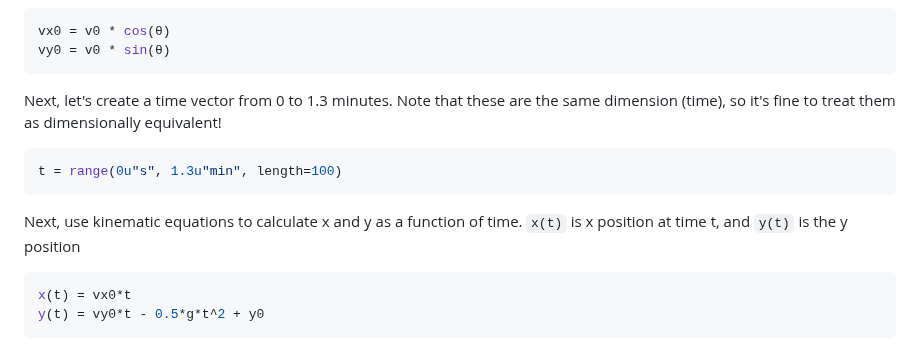
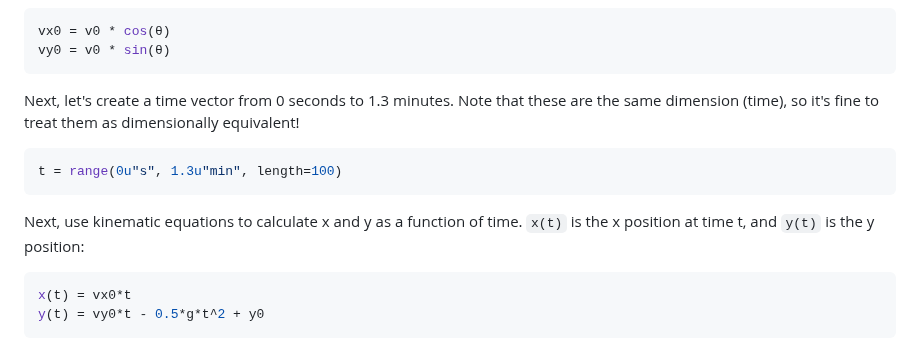
Before and after one commit to SymbolicML/DynamicQuantities.jl, a Markdown page: docs/src/examples.md, the part around the change. GitHub-like rendering.

Commit message:
Apply suggestions from code review
Co-authored-by: Gaurav Arya <gauravarya272@gmail.com>

````diff
--- a/docs/src/examples.md
+++ b/docs/src/examples.md
@@ -62,7 +62,7 @@ vx0 = v0 * cos(θ)
 vy0 = v0 * sin(θ)
 ```
 
-Next, let's create a time vector from 0 to 1.3 minutes.
+Next, let's create a time vector from 0 seconds to 1.3 minutes.
 Note that these are the same dimension (time), so it's fine to treat
 them as dimensionally equivalent!
 
@@ -71,8 +71,8 @@ t = range(0u"s", 1.3u"min", length=100)
 ```
 
 Next, use kinematic equations to calculate x and y as a function of time.
-`x(t)` is x position at time t, and
-`y(t)` is the y position
+`x(t)` is the x position at time t, and
+`y(t)` is the y position:
 
 ```julia
 x(t) = vx0*t
````
